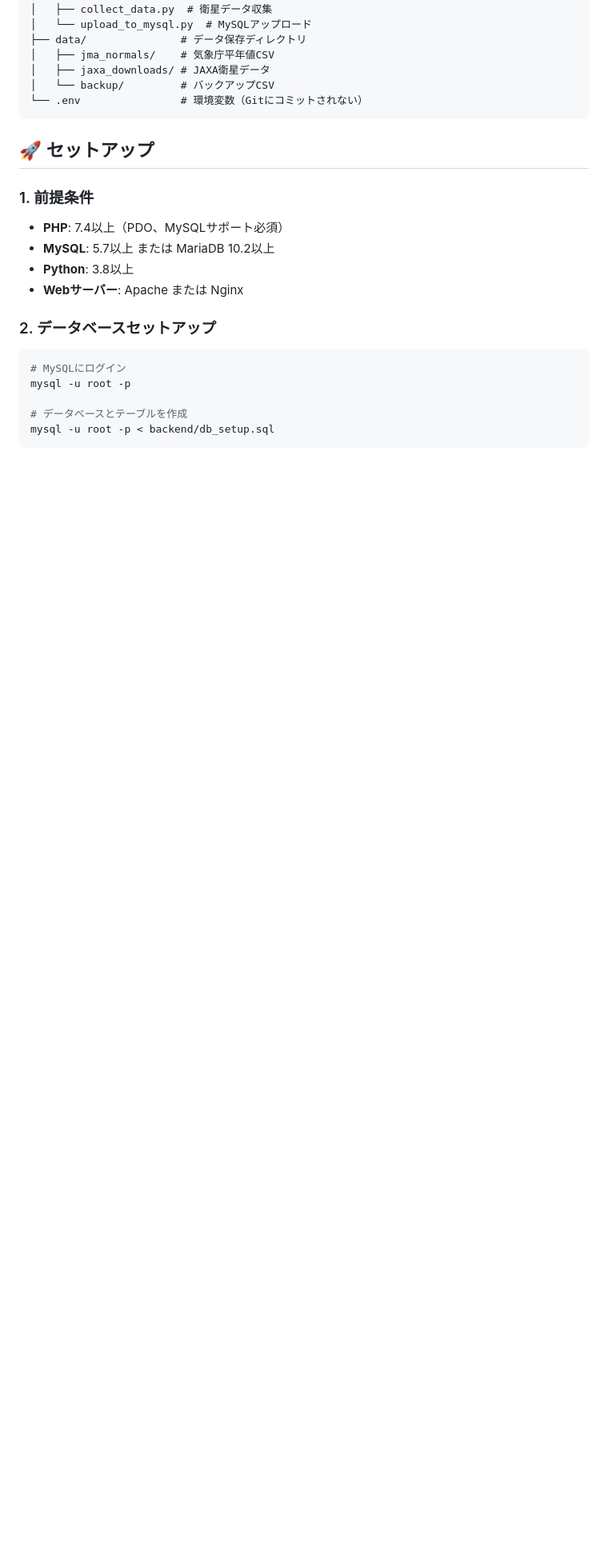
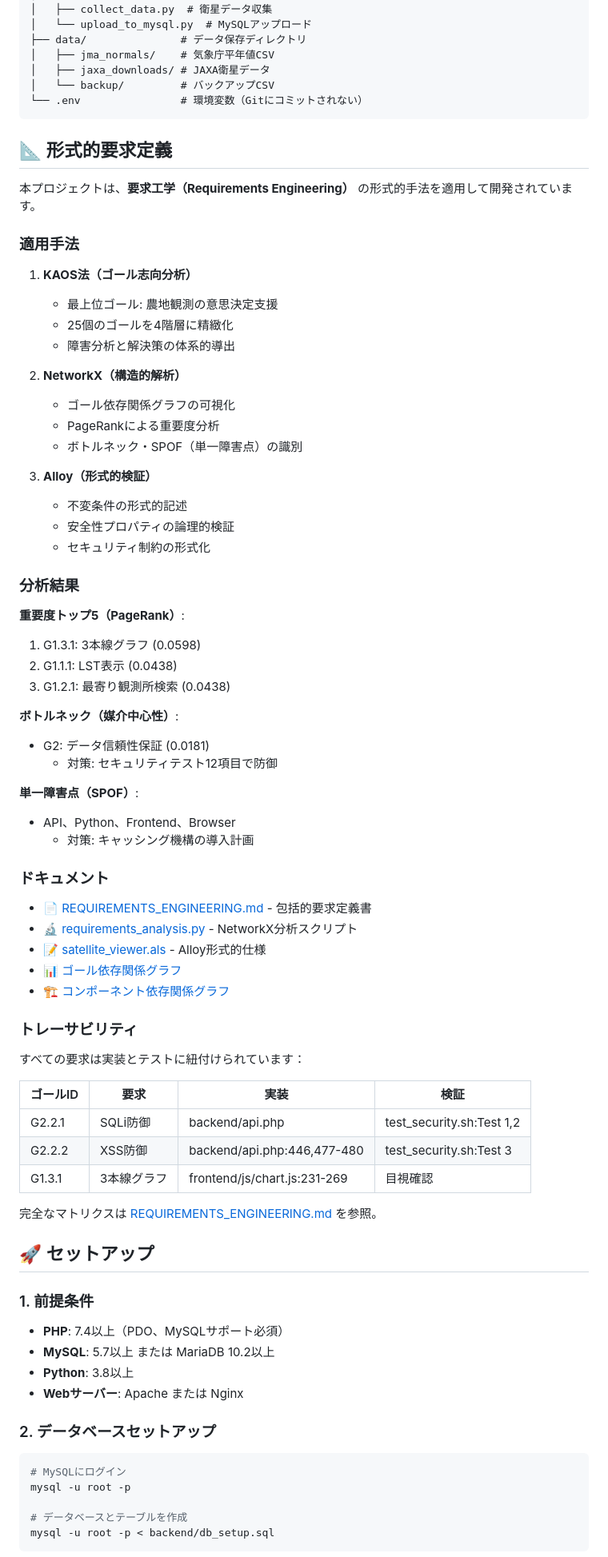
Before and after one commit to hiroAkikoDy/satellite-data-viewer, a Markdown page: README.md, the part around one of its changes. Shown at 80% size. Drawn GitHub-style; blank space fills up the shorter version.

Commit message:
Update README with formal requirements engineering section
KAOSゴールモデル、NetworkX分析、Alloy形式的検証の概要を追加
- 分析結果サマリー（PageRank、ボトルネック、SPOF）
- トレーサビリティマトリクスへのリンク
- 形式的要求定義ドキュメントへの導線

Co-Authored-By: Claude Sonnet 4.5 <noreply@anthropic.com>

````diff
--- a/README.md
+++ b/README.md
@@ -58,6 +59,62 @@ satellite-viewer/
 │   └── backup/         # バックアップCSV
 └── .env                # 環境変数（Gitにコミットされない）
 ```
+
+## 📐 形式的要求定義
+
+本プロジェクトは、**要求工学（Requirements Engineering）** の形式的手法を適用して開発されています。
+
+### 適用手法
+
+1. **KAOS法（ゴール志向分析）**
+   - 最上位ゴール: 農地観測の意思決定支援
+   - 25個のゴールを4階層に精緻化
+   - 障害分析と解決策の体系的導出
+
+2. **NetworkX（構造的解析）**
+   - ゴール依存関係グラフの可視化
+   - PageRankによる重要度分析
+   - ボトルネック・SPOF（単一障害点）の識別
+
+3. **Alloy（形式的検証）**
+   - 不変条件の形式的記述
+   - 安全性プロパティの論理的検証
+   - セキュリティ制約の形式化
+
+### 分析結果
+
+**重要度トップ5（PageRank）**:
+1. G1.3.1: 3本線グラフ (0.0598)
+2. G1.1.1: LST表示 (0.0438)
+3. G1.2.1: 最寄り観測所検索 (0.0438)
+
+**ボトルネック（媒介中心性）**:
+- G2: データ信頼性保証 (0.0181)
+  - 対策: セキュリティテスト12項目で防御
+
+**単一障害点（SPOF）**:
+- API、Python、Frontend、Browser
+  - 対策: キャッシング機構の導入計画
+
+### ドキュメント
+
+- [📄 REQUIREMENTS_ENGINEERING.md](REQUIREMENTS_ENGINEERING.md) - 包括的要求定義書
+- [🔬 requirements_analysis.py](requirements_analysis.py) - NetworkX分析スクリプト
+- [📝 satellite_viewer.als](satellite_viewer.als) - Alloy形式的仕様
+- [📊 ゴール依存関係グラフ](goal_dependency_graph.png)
+- [🏗️ コンポーネント依存関係グラフ](component_dependency_graph.png)
+
+### トレーサビリティ
+
+すべての要求は実装とテストに紐付けられています：
+
+| ゴールID | 要求 | 実装 | 検証 |
+|---------|------|------|------|
+| G2.2.1 | SQLi防御 | backend/api.php | test_security.sh:Test 1,2 |
+| G2.2.2 | XSS防御 | backend/api.php:446,477-480 | test_security.sh:Test 3 |
+| G1.3.1 | 3本線グラフ | frontend/js/chart.js:231-269 | 目視確認 |
+
+完全なマトリクスは [REQUIREMENTS_ENGINEERING.md](REQUIREMENTS_ENGINEERING.md) を参照。
 
 ## 🚀 セットアップ
 
````
Also changed, not shown: other parts of README.md (+1 -0 lines).
